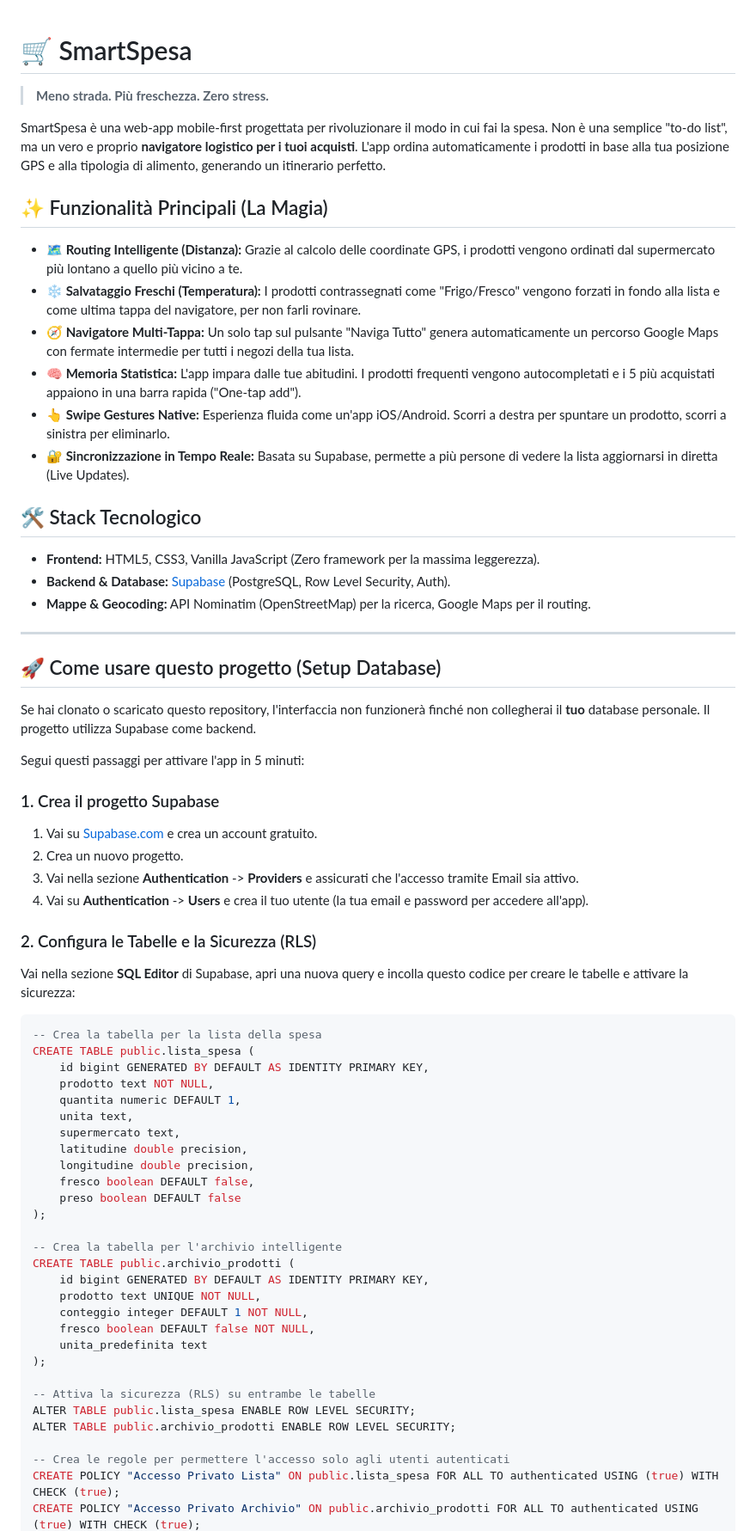
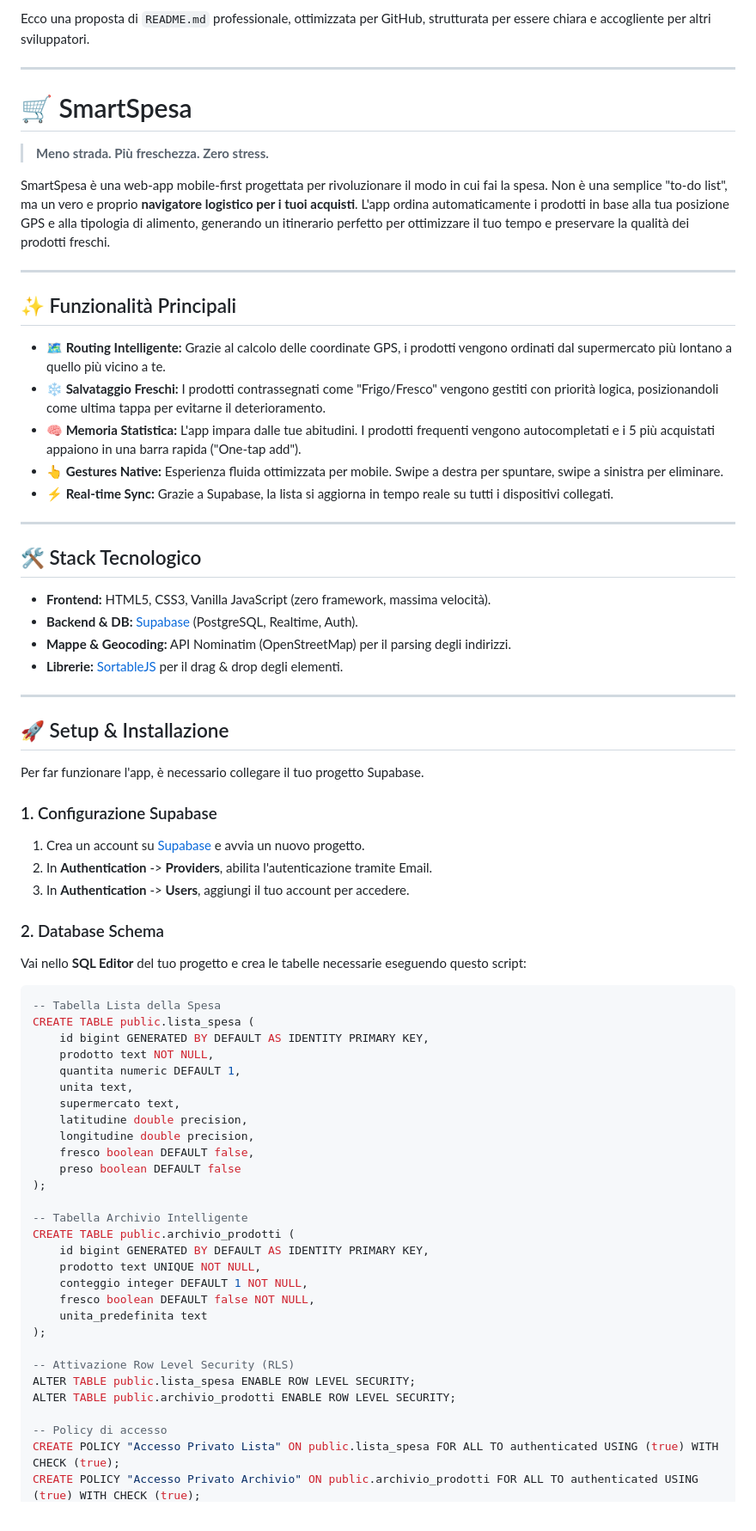
Before and after one commit to michael-byte84/SmartSpesa, a Markdown page: README.md, the part around one of its changes. Shown at 86% size. Drawn GitHub-style.

Commit message:
Revise README for improved clarity and organization
Updated README.md to enhance clarity and structure, improving descriptions of features and setup instructions.

````diff
--- a/README.md
+++ b/README.md
@@ -1,43 +1,50 @@
+Ecco una proposta di `README.md` professionale, ottimizzata per GitHub, strutturata per essere chiara e accogliente per altri sviluppatori.
+
+---
+
 # 🛒 SmartSpesa
 
 > **Meno strada. Più freschezza. Zero stress.**
 
-SmartSpesa è una web-app mobile-first progettata per rivoluzionare il modo in cui fai la spesa. Non è una semplice "to-do list", ma un vero e proprio **navigatore logistico per i tuoi acquisti**. L'app ordina automaticamente i prodotti in base alla tua posizione GPS e alla tipologia di alimento, generando un itinerario perfetto.
+SmartSpesa è una web-app mobile-first progettata per rivoluzionare il modo in cui fai la spesa. Non è una semplice "to-do list", ma un vero e proprio **navigatore logistico per i tuoi acquisti**. L'app ordina automaticamente i prodotti in base alla tua posizione GPS e alla tipologia di alimento, generando un itinerario perfetto per ottimizzare il tuo tempo e preservare la qualità dei prodotti freschi.
 
-## ✨ Funzionalità Principali (La Magia)
+---
 
-* **🗺️ Routing Intelligente (Distanza):** Grazie al calcolo delle coordinate GPS, i prodotti vengono ordinati dal supermercato più lontano a quello più vicino a te.
-* **❄️ Salvataggio Freschi (Temperatura):** I prodotti contrassegnati come "Frigo/Fresco" vengono forzati in fondo alla lista e come ultima tappa del navigatore, per non farli rovinare.
-* **🧭 Navigatore Multi-Tappa:** Un solo tap sul pulsante "Naviga Tutto" genera automaticamente un percorso Google Maps con fermate intermedie per tutti i negozi della tua lista.
+## ✨ Funzionalità Principali
+
+* **🗺️ Routing Intelligente:** Grazie al calcolo delle coordinate GPS, i prodotti vengono ordinati dal supermercato più lontano a quello più vicino a te.
+* **❄️ Salvataggio Freschi:** I prodotti contrassegnati come "Frigo/Fresco" vengono gestiti con priorità logica, posizionandoli come ultima tappa per evitarne il deterioramento.
 * **🧠 Memoria Statistica:** L'app impara dalle tue abitudini. I prodotti frequenti vengono autocompletati e i 5 più acquistati appaiono in una barra rapida ("One-tap add").
-* **👆 Swipe Gestures Native:** Esperienza fluida come un'app iOS/Android. Scorri a destra per spuntare un prodotto, scorri a sinistra per eliminarlo.
-* **🔐 Sincronizzazione in Tempo Reale:** Basata su Supabase, permette a più persone di vedere la lista aggiornarsi in diretta (Live Updates).
+* **👆 Gestures Native:** Esperienza fluida ottimizzata per mobile. Swipe a destra per spuntare, swipe a sinistra per eliminare.
+* **⚡ Real-time Sync:** Grazie a Supabase, la lista si aggiorna in tempo reale su tutti i dispositivi collegati.
+
+---
 
 ## 🛠️ Stack Tecnologico
 
-* **Frontend:** HTML5, CSS3, Vanilla JavaScript (Zero framework per la massima leggerezza).
-* **Backend & Database:** [Supabase](https://supabase.com/) (PostgreSQL, Row Level Security, Auth).
-* **Mappe & Geocoding:** API Nominatim (OpenStreetMap) per la ricerca, Google Maps per il routing.
+* **Frontend:** HTML5, CSS3, Vanilla JavaScript (zero framework, massima velocità).
+* **Backend & DB:** [Supabase](https://supabase.com/) (PostgreSQL, Realtime, Auth).
+* **Mappe & Geocoding:** API Nominatim (OpenStreetMap) per il parsing degli indirizzi.
+* **Librerie:** [SortableJS](https://sortablejs.github.io/Sortable/) per il drag & drop degli elementi.
 
 ---
 
-## 🚀 Come usare questo progetto (Setup Database)
+## 🚀 Setup & Installazione
 
-Se hai clonato o scaricato questo repository, l'interfaccia non funzionerà finché non collegherai il **tuo** database personale. Il progetto utilizza Supabase come backend.
+Per far funzionare l'app, è necessario collegare il tuo progetto Supabase.
 
-Segui questi passaggi per attivare l'app in 5 minuti:
+### 1. Configurazione Supabase
 
-### 1. Crea il progetto Supabase
-1. Vai su [Supabase.com](https://supabase.com) e crea un account gratuito.
-2. Crea un nuovo progetto.
-3. Vai nella sezione **Authentication** -> **Providers** e assicurati che l'accesso tramite Email sia attivo.
-4. Vai su **Authentication** -> **Users** e crea il tuo utente (la tua email e password per accedere all'app).
+1. Crea un account su [Supabase](https://supabase.com) e avvia un nuovo progetto.
+2. In **Authentication** -> **Providers**, abilita l'autenticazione tramite Email.
+3. In **Authentication** -> **Users**, aggiungi il tuo account per accedere.
 
-### 2. Configura le Tabelle e la Sicurezza (RLS)
-Vai nella sezione **SQL Editor** di Supabase, apri una nuova query e incolla questo codice per creare le tabelle e attivare la sicurezza:
+### 2. Database Schema
+
+Vai nello **SQL Editor** del tuo progetto e crea le tabelle necessarie eseguendo questo script:
 
 ```sql
--- Crea la tabella per la lista della spesa
+-- Tabella Lista della Spesa
 CREATE TABLE public.lista_spesa (
     id bigint GENERATED BY DEFAULT AS IDENTITY PRIMARY KEY,
     prodotto text NOT NULL,
@@ -50,7 +57,7 @@ CREATE TABLE public.lista_spesa (
     preso boolean DEFAULT false
 );
 
--- Crea la tabella per l'archivio intelligente
+-- Tabella Archivio Intelligente
 CREATE TABLE public.archivio_prodotti (
     id bigint GENERATED BY DEFAULT AS IDENTITY PRIMARY KEY,
     prodotto text UNIQUE NOT NULL,
@@ -59,10 +66,10 @@ CREATE TABLE public.archivio_prodotti (
     unita_predefinita text
 );
 
--- Attiva la sicurezza (RLS) su entrambe le tabelle
+-- Attivazione Row Level Security (RLS)
 ALTER TABLE public.lista_spesa ENABLE ROW LEVEL SECURITY;
 ALTER TABLE public.archivio_prodotti ENABLE ROW LEVEL SECURITY;
 
--- Crea le regole per permettere l'accesso solo agli utenti autenticati
+-- Policy di accesso
 CREATE POLICY "Accesso Privato Lista" ON public.lista_spesa FOR ALL TO authenticated USING (true) WITH CHECK (true);
 CREATE POLICY "Accesso Privato Archivio" ON public.archivio_prodotti FOR ALL TO authenticated USING (true) WITH CHECK (true);
````
Also changed, not shown: other parts of README.md (+16 -0 lines).
